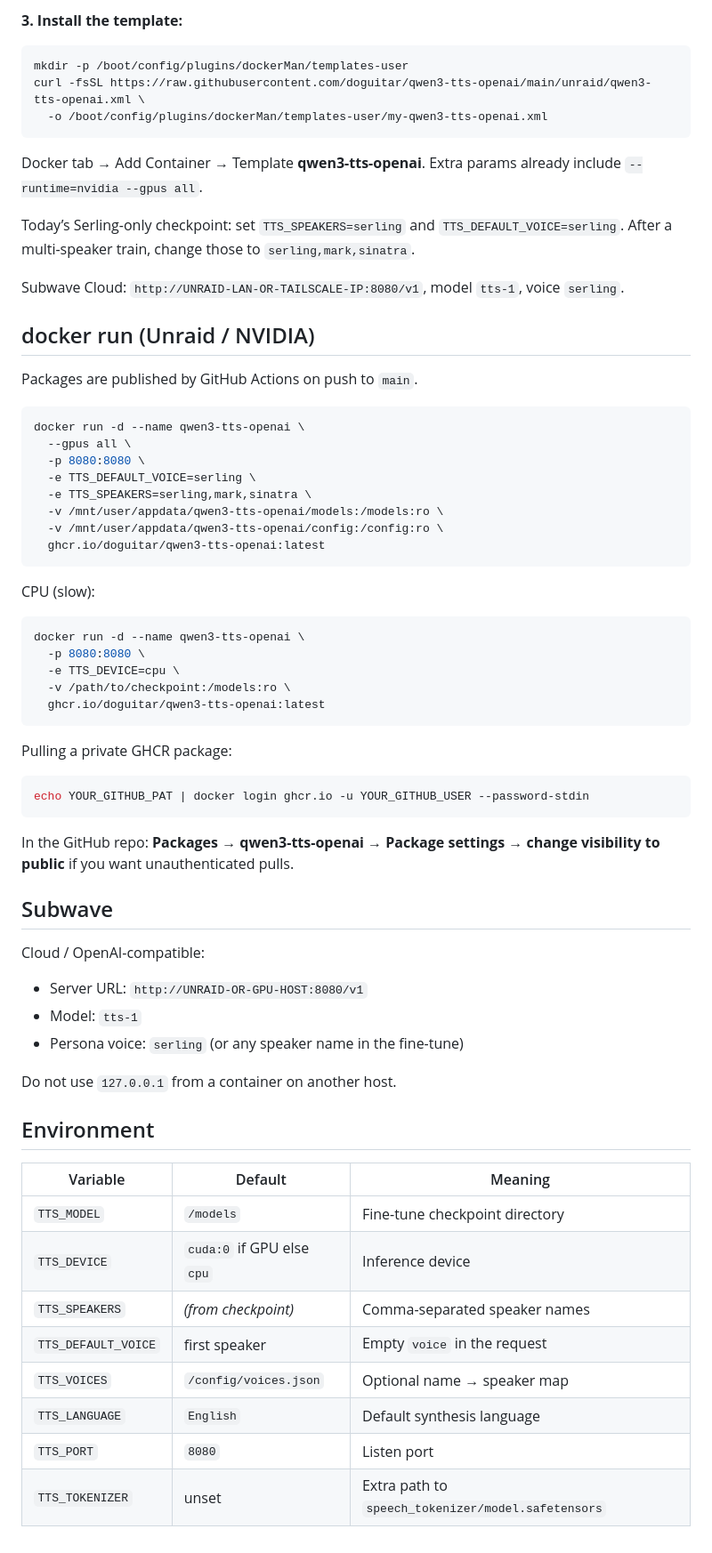
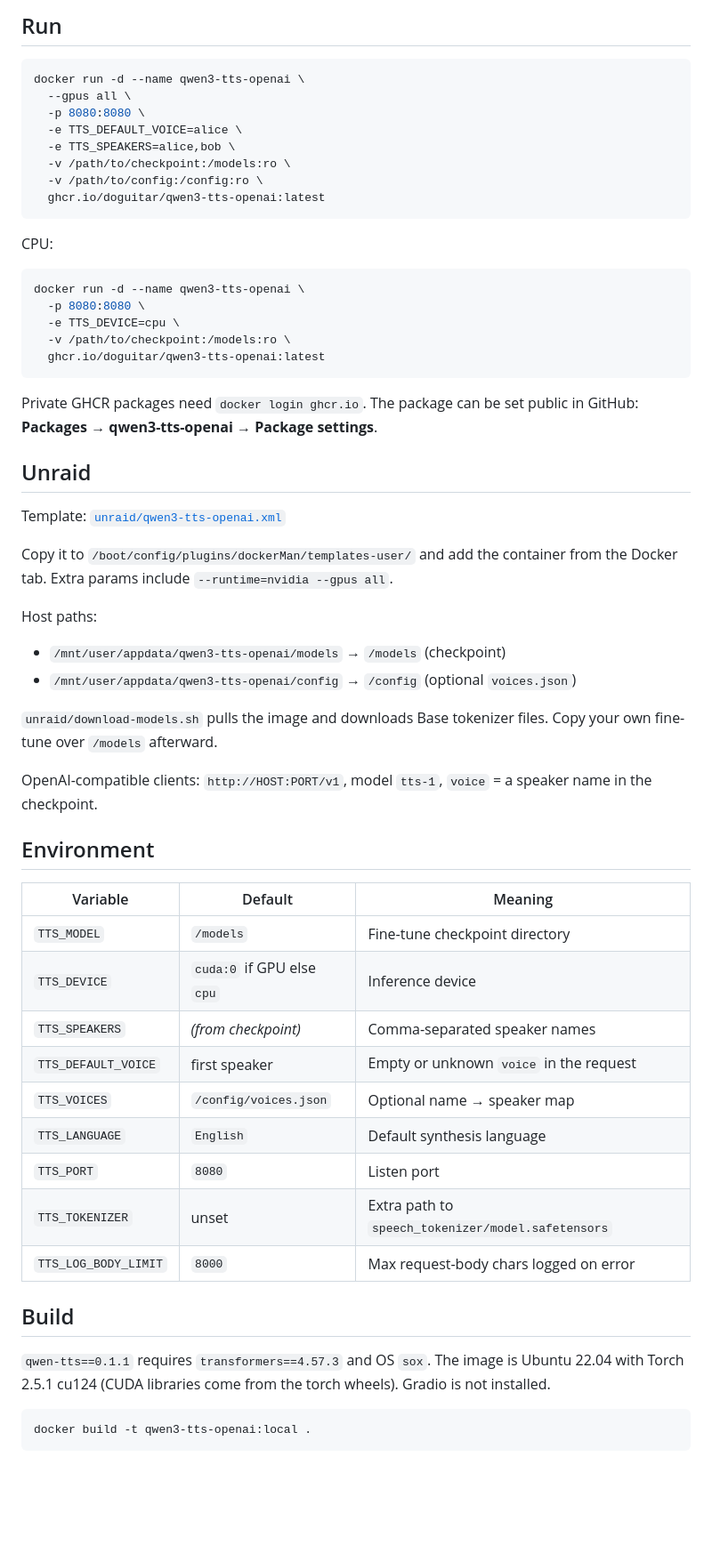
Before and after one commit to doguitar/qwen3-tts-openai, a Markdown page: README.md, the part around one of its changes. Shown at 89% size. Rendered like a GitHub page; blank space fills up the shorter version.

````diff
--- a/README.md
+++ b/README.md
@@ -84,33 +55,17 @@ rsync -av --exclude training_state.pt /path/to/checkpoint-epoch-2/ /mnt/user/app
-**3. Install the template:**
-
-```bash
-mkdir -p /boot/config/plugins/dockerMan/templates-user
-curl -fsSL https://raw.githubusercontent.com/doguitar/qwen3-tts-openai/main/unraid/qwen3-tts-openai.xml \
-  -o /boot/config/plugins/dockerMan/templates-user/my-qwen3-tts-openai.xml
-```
-
-Docker tab → Add Container → Template **qwen3-tts-openai**. Extra params already include `--runtime=nvidia --gpus all`.
-
-Today’s Serling-only checkpoint: set `TTS_SPEAKERS=serling` and `TTS_DEFAULT_VOICE=serling`. After a multi-speaker train, change those to `serling,mark,sinatra`.
-
-Subwave Cloud: `http://UNRAID-LAN-OR-TAILSCALE-IP:8080/v1`, model `tts-1`, voice `serling`.
-
-## docker run (Unraid / NVIDIA)
-
-Packages are published by GitHub Actions on push to `main`.
+## Run
 
 ```bash
 docker run -d --name qwen3-tts-openai \
   --gpus all \
   -p 8080:8080 \
-  -e TTS_DEFAULT_VOICE=serling \
-  -e TTS_SPEAKERS=serling,mark,sinatra \
-  -v /mnt/user/appdata/qwen3-tts-openai/models:/models:ro \
-  -v /mnt/user/appdata/qwen3-tts-openai/config:/config:ro \
+  -e TTS_DEFAULT_VOICE=alice \
+  -e TTS_SPEAKERS=alice,bob \
+  -v /path/to/checkpoint:/models:ro \
+  -v /path/to/config:/config:ro \
   ghcr.io/doguitar/qwen3-tts-openai:latest
 ```
 
-CPU (slow):
+CPU:
 
 ```bash
 docker run -d --name qwen3-tts-openai \
@@ -120,23 +75,22 @@ docker run -d --name qwen3-tts-openai \
   ghcr.io/doguitar/qwen3-tts-openai:latest
 ```
 
-Pulling a private GHCR package:
+Private GHCR packages need `docker login ghcr.io`. The package can be set public in GitHub: **Packages → qwen3-tts-openai → Package settings**.
 
-```bash
-echo YOUR_GITHUB_PAT | docker login ghcr.io -u YOUR_GITHUB_USER --password-stdin
-```
+## Unraid
 
-In the GitHub repo: **Packages → qwen3-tts-openai → Package settings → change visibility to public** if you want unauthenticated pulls.
+Template: [`unraid/qwen3-tts-openai.xml`](unraid/qwen3-tts-openai.xml)
 
-## Subwave
+Copy it to `/boot/config/plugins/dockerMan/templates-user/` and add the container from the Docker tab. Extra params include `--runtime=nvidia --gpus all`.
 
-Cloud / OpenAI-compatible:
+Host paths:
 
-- Server URL: `http://UNRAID-OR-GPU-HOST:8080/v1`
-- Model: `tts-1`
-- Persona voice: `serling` (or any speaker name in the fine-tune)
+- `/mnt/user/appdata/qwen3-tts-openai/models` → `/models` (checkpoint)
+- `/mnt/user/appdata/qwen3-tts-openai/config` → `/config` (optional `voices.json`)
 
-Do not use `127.0.0.1` from a container on another host.
+`unraid/download-models.sh` pulls the image and downloads Base tokenizer files. Copy your own fine-tune over `/models` afterward.
+
+OpenAI-compatible clients: `http://HOST:PORT/v1`, model `tts-1`, `voice` = a speaker name in the checkpoint.
 
 ## Environment
 
@@ -145,8 +99,17 @@ Do not use `127.0.0.1` from a container on another host.
 | `TTS_MODEL` | `/models` | Fine-tune checkpoint directory |
 | `TTS_DEVICE` | `cuda:0` if GPU else `cpu` | Inference device |
 | `TTS_SPEAKERS` | *(from checkpoint)* | Comma-separated speaker names |
-| `TTS_DEFAULT_VOICE` | first speaker | Empty `voice` in the request |
+| `TTS_DEFAULT_VOICE` | first speaker | Empty or unknown `voice` in the request |
 | `TTS_VOICES` | `/config/voices.json` | Optional name → speaker map |
 | `TTS_LANGUAGE` | `English` | Default synthesis language |
 | `TTS_PORT` | `8080` | Listen port |
 | `TTS_TOKENIZER` | unset | Extra path to `speech_tokenizer/model.safetensors` |
+| `TTS_LOG_BODY_LIMIT` | `8000` | Max request-body chars logged on error |
+
+## Build
+
+`qwen-tts==0.1.1` requires `transformers==4.57.3` and OS `sox`. The image is Ubuntu 22.04 with Torch 2.5.1 cu124 (CUDA libraries come from the torch wheels). Gradio is not installed.
+
+```bash
+docker build -t qwen3-tts-openai:local .
+```
````
Also changed, not shown: other parts of README.md (+19 -48 lines).
